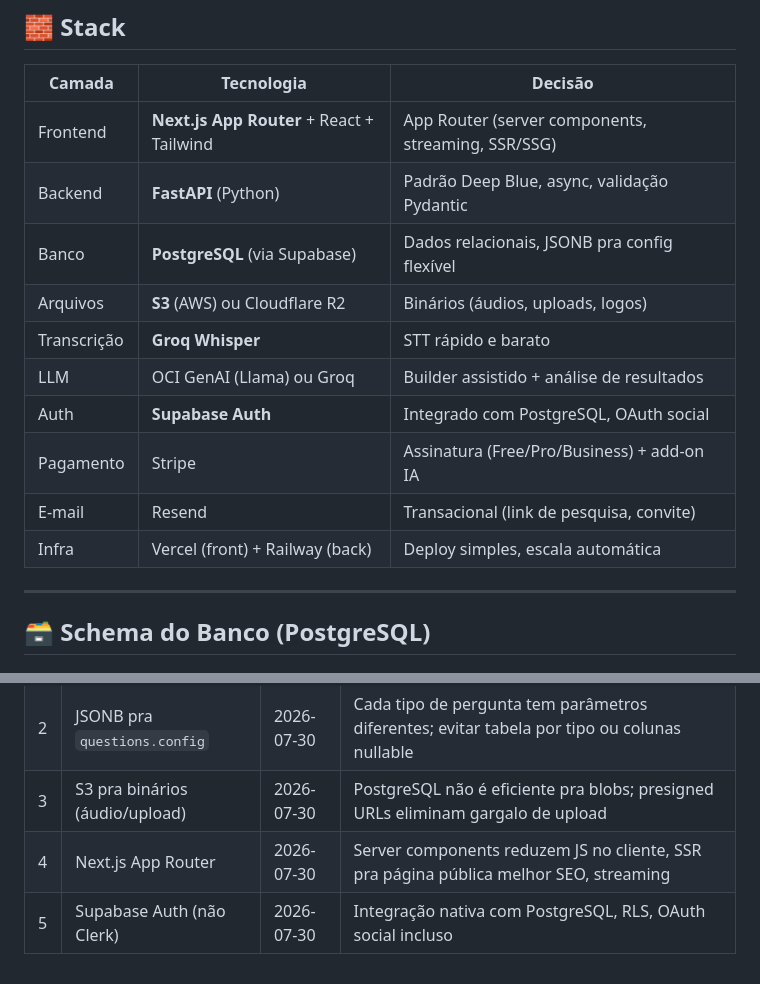
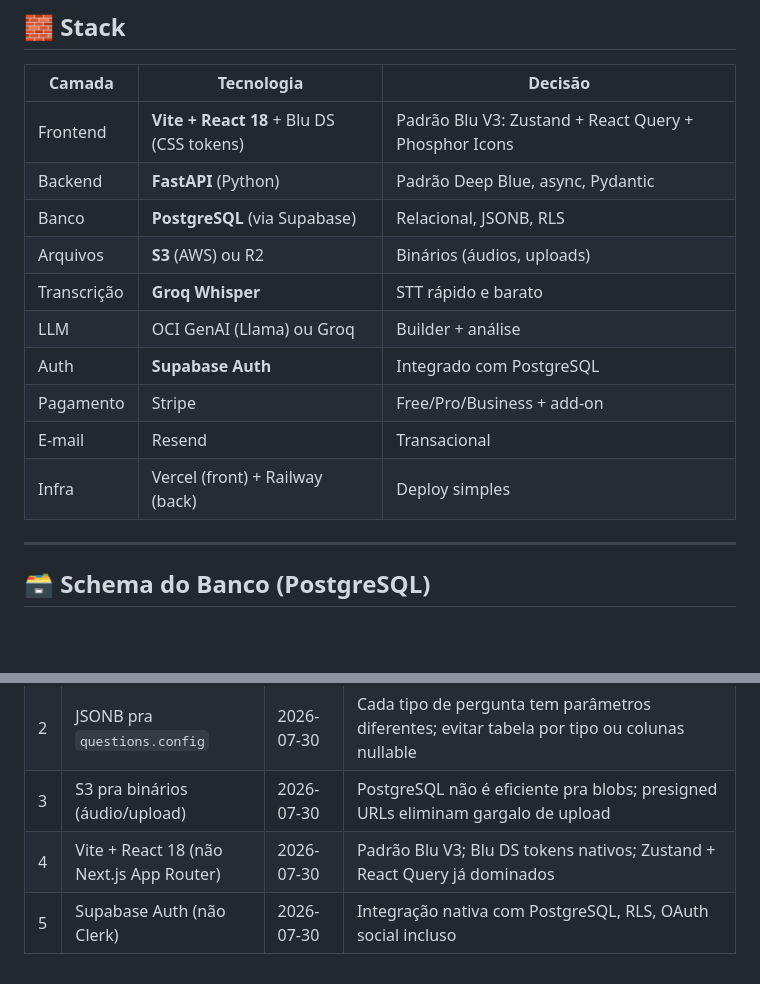
Before and after one commit to CidLucas/projetos, a Markdown page: formly/docs/02-arquitetura.md, 2 parts joined by grey strips. Rendered like a GitHub page; blank space fills up the shorter version.

Commit message:
fix(formly): stack frontend alinhada com Blu V3 — Vite + Blu DS
D3 e D4 decididos: Blu DS tokens + componentes custom
Stack: Vite + React 18 + Zustand + React Query + Phosphor Icons
Arquitetura atualizada: ADR #4 trocado de Next.js para Vite

```diff
--- a/formly/docs/02-arquitetura.md
+++ b/formly/docs/02-arquitetura.md
@@ -9,16 +9,16 @@
 
 | Camada | Tecnologia | Decisão |
 |---|---|---|
-| Frontend | **Next.js App Router** + React + Tailwind | App Router (server components, streaming, SSR/SSG) |
-| Backend | **FastAPI** (Python) | Padrão Deep Blue, async, validação Pydantic |
-| Banco | **PostgreSQL** (via Supabase) | Dados relacionais, JSONB pra config flexível |
-| Arquivos | **S3** (AWS) ou Cloudflare R2 | Binários (áudios, uploads, logos) |
+| Frontend | **Vite + React 18** + Blu DS (CSS tokens) | Padrão Blu V3: Zustand + React Query + Phosphor Icons |
+| Backend | **FastAPI** (Python) | Padrão Deep Blue, async, Pydantic |
+| Banco | **PostgreSQL** (via Supabase) | Relacional, JSONB, RLS |
+| Arquivos | **S3** (AWS) ou R2 | Binários (áudios, uploads) |
 | Transcrição | **Groq Whisper** | STT rápido e barato |
-| LLM | OCI GenAI (Llama) ou Groq | Builder assistido + análise de resultados |
-| Auth | **Supabase Auth** | Integrado com PostgreSQL, OAuth social |
-| Pagamento | Stripe | Assinatura (Free/Pro/Business) + add-on IA |
-| E-mail | Resend | Transacional (link de pesquisa, convite) |
-| Infra | Vercel (front) + Railway (back) | Deploy simples, escala automática |
+| LLM | OCI GenAI (Llama) ou Groq | Builder + análise |
+| Auth | **Supabase Auth** | Integrado com PostgreSQL |
+| Pagamento | Stripe | Free/Pro/Business + add-on |
+| E-mail | Resend | Transacional |
+| Infra | Vercel (front) + Railway (back) | Deploy simples |
 
 ---
 
@@ -188,5 +188,5 @@ GET    /api/surveys/:id/export?format=csv  ← Exportar
 | 1 | PostgreSQL via Supabase (não Turso) | 2026-07-30 | Dados altamente relacionais (surveys→questions→answers), RLS nativo, Supabase Auth integrado |
 | 2 | JSONB pra `questions.config` | 2026-07-30 | Cada tipo de pergunta tem parâmetros diferentes; evitar tabela por tipo ou colunas nullable |
 | 3 | S3 pra binários (áudio/upload) | 2026-07-30 | PostgreSQL não é eficiente pra blobs; presigned URLs eliminam gargalo de upload |
-| 4 | Next.js App Router | 2026-07-30 | Server components reduzem JS no cliente, SSR pra página pública melhor SEO, streaming |
+| 4 | Vite + React 18 (não Next.js App Router) | 2026-07-30 | Padrão Blu V3; Blu DS tokens nativos; Zustand + React Query já dominados |
 | 5 | Supabase Auth (não Clerk) | 2026-07-30 | Integração nativa com PostgreSQL, RLS, OAuth social incluso |
```
